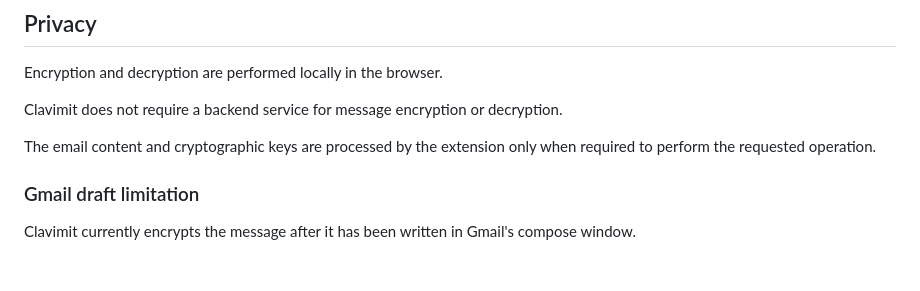
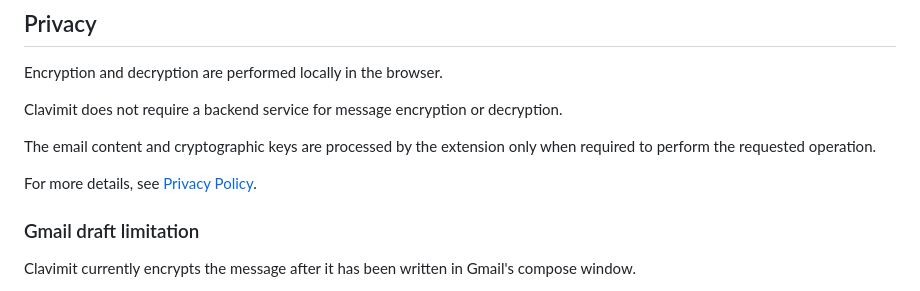
Before and after one commit to LucaBonamino/Clavimit, a Markdown page: README.md, the part around the change. Rendered like a GitHub page; blank space fills up the shorter version.

```diff
--- a/README.md
+++ b/README.md
@@ -98,6 +98,8 @@ Clavimit does not require a backend service for message encryption or decryption
 
 The email content and cryptographic keys are processed by the extension only when required to perform the requested operation.
 
+For more details, see [Privacy Policy](PRIVACY.md).
+
 ### Gmail draft limitation
 
 Clavimit currently encrypts the message after it has been written in Gmail's compose window.
```
